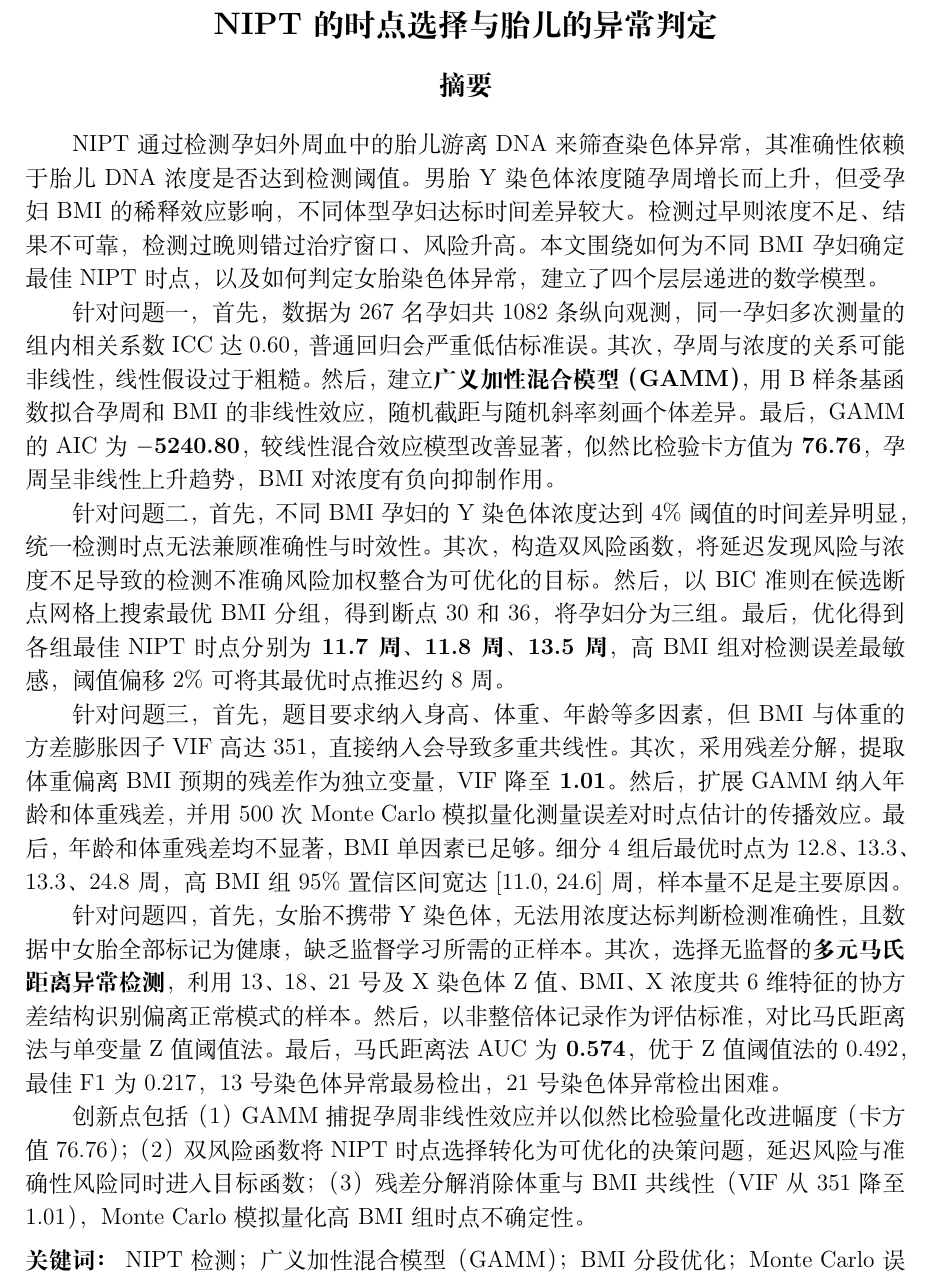
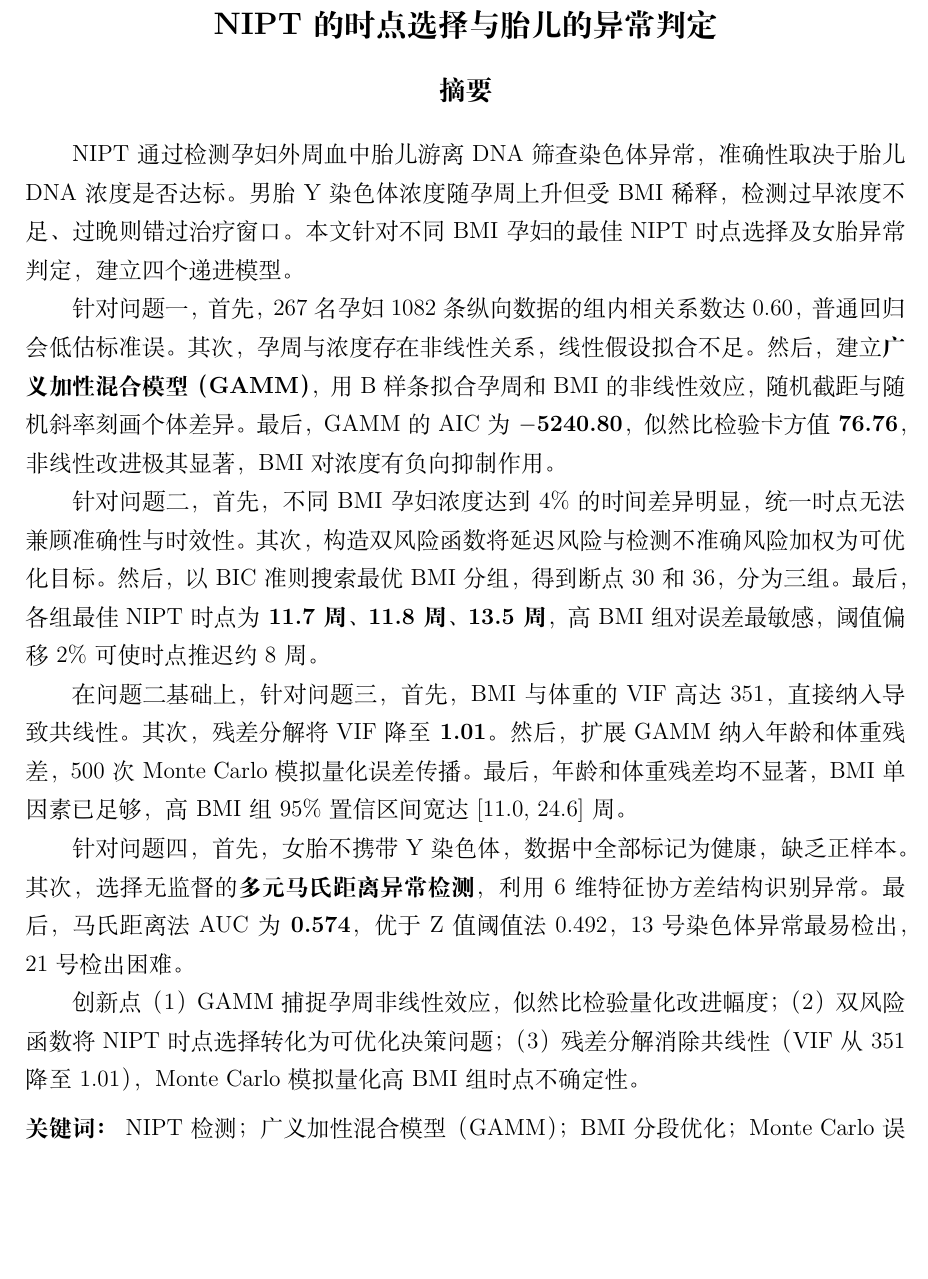
Before and after one commit to Tsing-png/mycumcm2025c, a LaTeX thesis (paper/main.tex): part of page 1 of 23, cut so that both start at the same text, the shorter picture padded with empty space. Compiled offline with XeLaTeX; a missing font is replaced by an installed copy or a similar font.

Commit message:
恢复行间距，摘要精简至750字，skill禁止改排版参数

```diff
--- a/paper/main.tex
+++ b/paper/main.tex
@@ -25,25 +25,23 @@
 \maketitle
 
 %% ==================== 摘要 ====================
-{\renewcommand{\baselinestretch}{1.2}\selectfont
 \begin{abstract}
 
-NIPT通过检测孕妇外周血中的胎儿游离DNA来筛查染色体异常，其准确性依赖于胎儿DNA浓度是否达到检测阈值。男胎Y染色体浓度随孕周增长而上升，但受孕妇BMI的稀释效应影响，不同体型孕妇达标时间差异较大。检测过早则浓度不足、结果不可靠，检测过晚则错过治疗窗口、风险升高。本文围绕如何为不同BMI孕妇确定最佳NIPT时点，以及如何判定女胎染色体异常，建立了四个层层递进的数学模型。
+NIPT通过检测孕妇外周血中胎儿游离DNA筛查染色体异常，准确性取决于胎儿DNA浓度是否达标。男胎Y染色体浓度随孕周上升但受BMI稀释，检测过早浓度不足、过晚则错过治疗窗口。本文针对不同BMI孕妇的最佳NIPT时点选择及女胎异常判定，建立四个递进模型。
 
-针对问题一，首先，数据为267名孕妇共1082条纵向观测，同一孕妇多次测量的组内相关系数ICC达0.60，普通回归会严重低估标准误。其次，孕周与浓度的关系可能非线性，线性假设过于粗糙。然后，建立\textbf{广义加性混合模型（GAMM）}，用B样条基函数拟合孕周和BMI的非线性效应，随机截距与随机斜率刻画个体差异。最后，GAMM的AIC为\textbf{$-$5240.80}，较线性混合效应模型改善显著，似然比检验卡方值为\textbf{76.76}，孕周呈非线性上升趋势，BMI对浓度有负向抑制作用。
+针对问题一，首先，267名孕妇1082条纵向数据的组内相关系数达0.60，普通回归会低估标准误。其次，孕周与浓度存在非线性关系，线性假设拟合不足。然后，建立\textbf{广义加性混合模型（GAMM）}，用B样条拟合孕周和BMI的非线性效应，随机截距与随机斜率刻画个体差异。最后，GAMM的AIC为\textbf{$-$5240.80}，似然比检验卡方值\textbf{76.76}，非线性改进极其显著，BMI对浓度有负向抑制作用。
 
-针对问题二，首先，不同BMI孕妇的Y染色体浓度达到4\%阈值的时间差异明显，统一检测时点无法兼顾准确性与时效性。其次，构造双风险函数，将延迟发现风险与浓度不足导致的检测不准确风险加权整合为可优化的目标。然后，以BIC准则在候选断点网格上搜索最优BMI分组，得到断点30和36，将孕妇分为三组。最后，优化得到各组最佳NIPT时点分别为\textbf{11.7周}、\textbf{11.8周}、\textbf{13.5周}，高BMI组对检测误差最敏感，阈值偏移2\%可将其最优时点推迟约8周。
+针对问题二，首先，不同BMI孕妇浓度达到4\%的时间差异明显，统一时点无法兼顾准确性与时效性。其次，构造双风险函数将延迟风险与检测不准确风险加权为可优化目标。然后，以BIC准则搜索最优BMI分组，得到断点30和36，分为三组。最后，各组最佳NIPT时点为\textbf{11.7周}、\textbf{11.8周}、\textbf{13.5周}，高BMI组对误差最敏感，阈值偏移2\%可使时点推迟约8周。
 
-针对问题三，首先，题目要求纳入身高、体重、年龄等多因素，但BMI与体重的方差膨胀因子VIF高达351，直接纳入会导致多重共线性。其次，采用残差分解，提取体重偏离BMI预期的残差作为独立变量，VIF降至\textbf{1.01}。然后，扩展GAMM纳入年龄和体重残差，并用500次Monte Carlo模拟量化测量误差对时点估计的传播效应。最后，年龄和体重残差均不显著，BMI单因素已足够。细分4组后最优时点为12.8、13.3、13.3、24.8周，高BMI组95\%置信区间宽达[11.0, 24.6]周，样本量不足是主要原因。
+在问题二基础上，针对问题三，首先，BMI与体重的VIF高达351，直接纳入导致共线性。其次，残差分解将VIF降至\textbf{1.01}。然后，扩展GAMM纳入年龄和体重残差，500次Monte Carlo模拟量化误差传播。最后，年龄和体重残差均不显著，BMI单因素已足够，高BMI组95\%置信区间宽达[11.0, 24.6]周。
 
-针对问题四，首先，女胎不携带Y染色体，无法用浓度达标判断检测准确性，且数据中女胎全部标记为健康，缺乏监督学习所需的正样本。其次，选择无监督的\textbf{多元马氏距离异常检测}，利用13、18、21号及X染色体Z值、BMI、X浓度共6维特征的协方差结构识别偏离正常模式的样本。然后，以非整倍体记录作为评估标准，对比马氏距离法与单变量Z值阈值法。最后，马氏距离法AUC为\textbf{0.574}，优于Z值阈值法的0.492，最佳F1为0.217，13号染色体异常最易检出，21号染色体异常检出困难。
+针对问题四，首先，女胎不携带Y染色体，数据中全部标记为健康，缺乏正样本。其次，选择无监督的\textbf{多元马氏距离异常检测}，利用6维特征协方差结构识别异常。最后，马氏距离法AUC为\textbf{0.574}，优于Z值阈值法0.492，13号染色体异常最易检出，21号检出困难。
 
-创新点包括（1）GAMM捕捉孕周非线性效应并以似然比检验量化改进幅度（卡方值76.76）；（2）双风险函数将NIPT时点选择转化为可优化的决策问题，延迟风险与准确性风险同时进入目标函数；（3）残差分解消除体重与BMI共线性（VIF从351降至1.01），Monte Carlo模拟量化高BMI组时点不确定性。
+创新点（1）GAMM捕捉孕周非线性效应，似然比检验量化改进幅度；（2）双风险函数将NIPT时点选择转化为可优化决策问题；（3）残差分解消除共线性（VIF从351降至1.01），Monte Carlo模拟量化高BMI组时点不确定性。
 
 \keywords{NIPT检测；广义加性混合模型（GAMM）；BMI分段优化；Monte Carlo误差传播；马氏距离异常检测}
 
 \end{abstract}
-}
 
 %% ==================== 一、问题重述 ====================
 \section{问题重述}
```
Also changed, not shown: .claude/skills/paper-section-writer/SKILL.md, .codex/skills/paper-section-writer/SKILL.md, paper/main.pdf, 1 other file.
